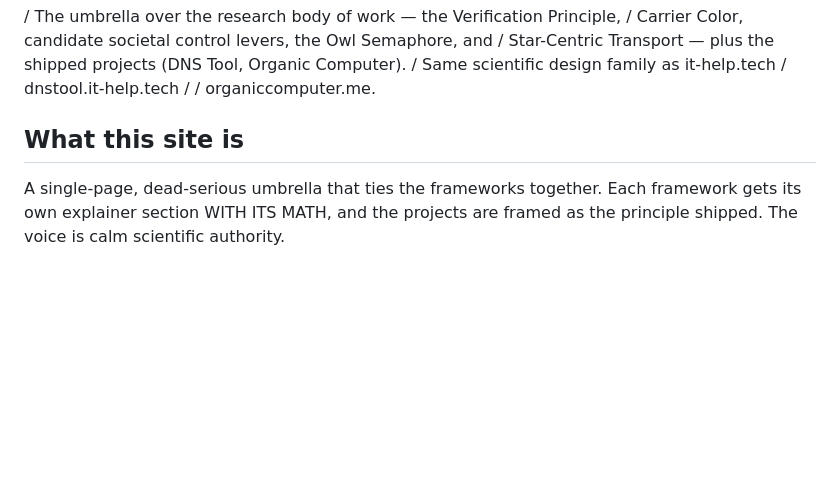
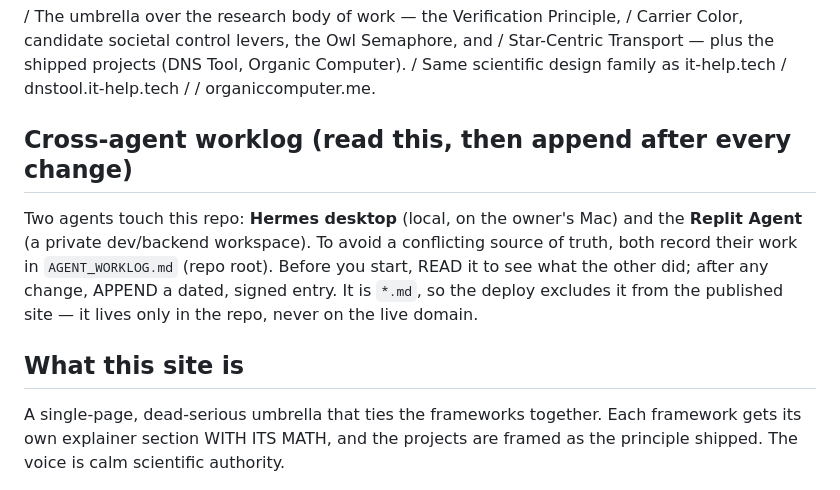
Before and after one commit to IT-Help-San-Diego/intellectualresistance, a Markdown page: AGENTS.md, the part around the change. Rendered like a GitHub page; blank space fills up the shorter version.

```diff
--- a/AGENTS.md
+++ b/AGENTS.md
@@ -9,7 +9,16 @@ the **intellectualresistance.com** repository. Read this fully before any edit.
 / Same scientific design family as it-help.tech / dnstool.it-help.tech /
 / organiccomputer.me.
 
-## What this site is
+## Cross-agent worklog (read this, then append after every change)
+
+  Two agents touch this repo: **Hermes desktop** (local, on the owner's Mac) and the
+  **Replit Agent** (a private dev/backend workspace). To avoid a conflicting source of
+  truth, both record their work in `AGENT_WORKLOG.md` (repo root). Before you start,
+  READ it to see what the other did; after any change, APPEND a dated, signed entry.
+  It is `*.md`, so the deploy excludes it from the published site — it lives only in
+  the repo, never on the live domain.
+
+  ## What this site is
 
 A single-page, dead-serious umbrella that ties the frameworks together. Each
 framework gets its own explainer section WITH ITS MATH, and the projects are
```
Also changed, not shown: AGENT_WORKLOG.md (added, +22 -0 lines).
